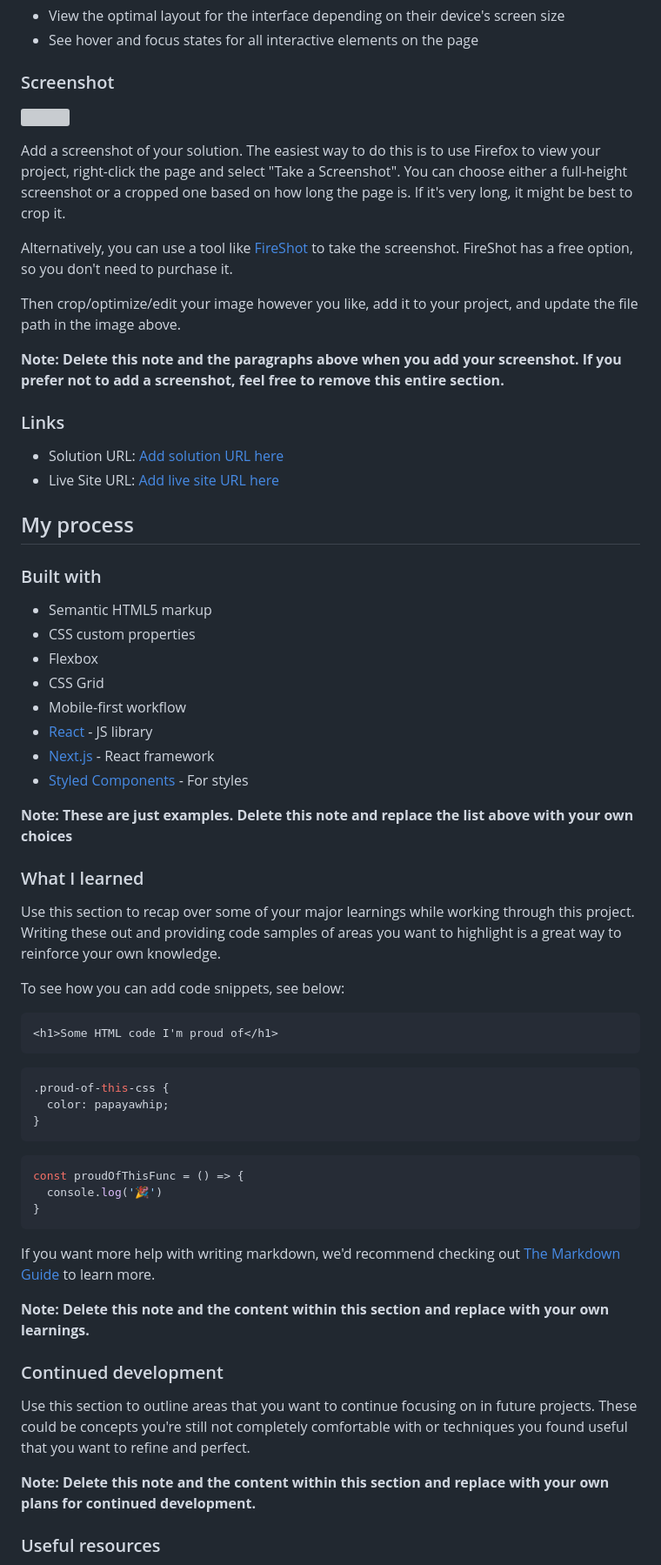
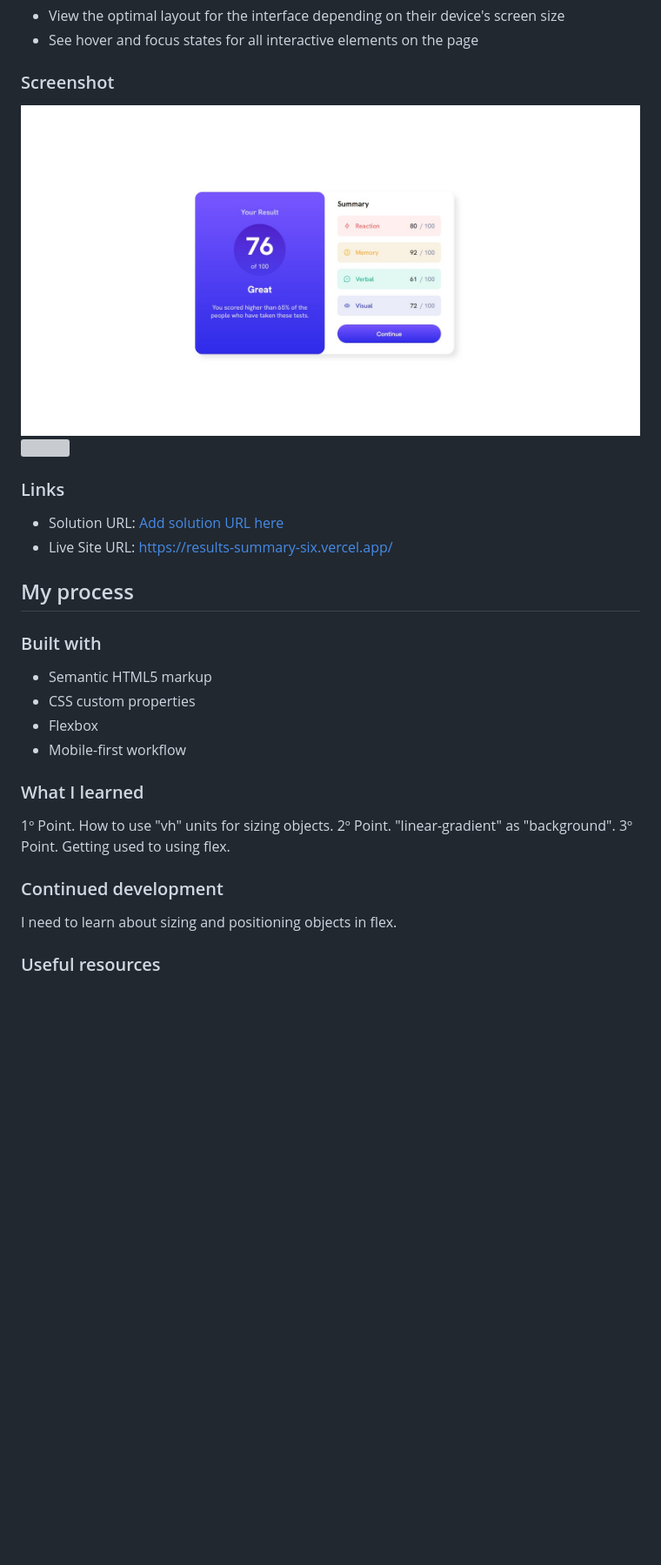
Before and after one commit to Radu-A/results-summary, a Markdown page: README-template.md, the part around the change printed below. Shown: that part at 87% size. Drawn GitHub-style; pictures changed too: results-summary-pc.jpg (added); blank space fills up the shorter version; grey boxes are pictures that could not be loaded.

````diff
--- a/README-template.md
+++ b/README-template.md
@@ -29,20 +29,13 @@ Users should be able to:
 
 ### Screenshot
 
-![](./screenshot.jpg)
-
-Add a screenshot of your solution. The easiest way to do this is to use Firefox to view your project, right-click the page and select "Take a Screenshot". You can choose either a full-height screenshot or a cropped one based on how long the page is. If it's very long, it might be best to crop it.
-
-Alternatively, you can use a tool like [FireShot](https://getfireshot.com/) to take the screenshot. FireShot has a free option, so you don't need to purchase it.
-
-Then crop/optimize/edit your image however you like, add it to your project, and update the file path in the image above.
-
-**Note: Delete this note and the paragraphs above when you add your screenshot. If you prefer not to add a screenshot, feel free to remove this entire section.**
+![](results-summary-pc.jpg)
+![](results-summary-movile.jpg)
 
 ### Links
 
 - Solution URL: [Add solution URL here](https://your-solution-url.com)
-- Live Site URL: [Add live site URL here](https://your-live-site-url.com)
+- Live Site URL: https://results-summary-six.vercel.app/
 
 ## My process
 
@@ -51,43 +44,17 @@ Then crop/optimize/edit your image however you like, add it to your project, and
 - Semantic HTML5 markup
 - CSS custom properties
 - Flexbox
-- CSS Grid
 - Mobile-first workflow
-- [React](https://reactjs.org/) - JS library
-- [Next.js](https://nextjs.org/) - React framework
-- [Styled Components](https://styled-components.com/) - For styles
-
-**Note: These are just examples. Delete this note and replace the list above with your own choices**
 
 ### What I learned
 
-Use this section to recap over some of your major learnings while working through this project. Writing these out and providing code samples of areas you want to highlight is a great way to reinforce your own knowledge.
-
-To see how you can add code snippets, see below:
-
-```html
-<h1>Some HTML code I'm proud of</h1>
-```
-```css
-.proud-of-this-css {
-  color: papayawhip;
-}
-```
-```js
-const proudOfThisFunc = () => {
-  console.log('🎉')
-}
-```
-
-If you want more help with writing markdown, we'd recommend checking out [The Markdown Guide](https://www.markdownguide.org/) to learn more.
-
-**Note: Delete this note and the content within this section and replace with your own learnings.**
+1º Point. How to use "vh" units for sizing objects.
+2º Point. "linear-gradient" as "background".
+3º Point. Getting used to using flex.
 
 ### Continued development
 
-Use this section to outline areas that you want to continue focusing on in future projects. These could be concepts you're still not completely comfortable with or techniques you found useful that you want to refine and perfect.
-
-**Note: Delete this note and the content within this section and replace with your own plans for continued development.**
+I need to learn about sizing and positioning objects in flex.
 
 ### Useful resources
 
````
Also changed, not shown: other parts of README-template.md (+2 -18 lines), results-summary-pc.png (added).
